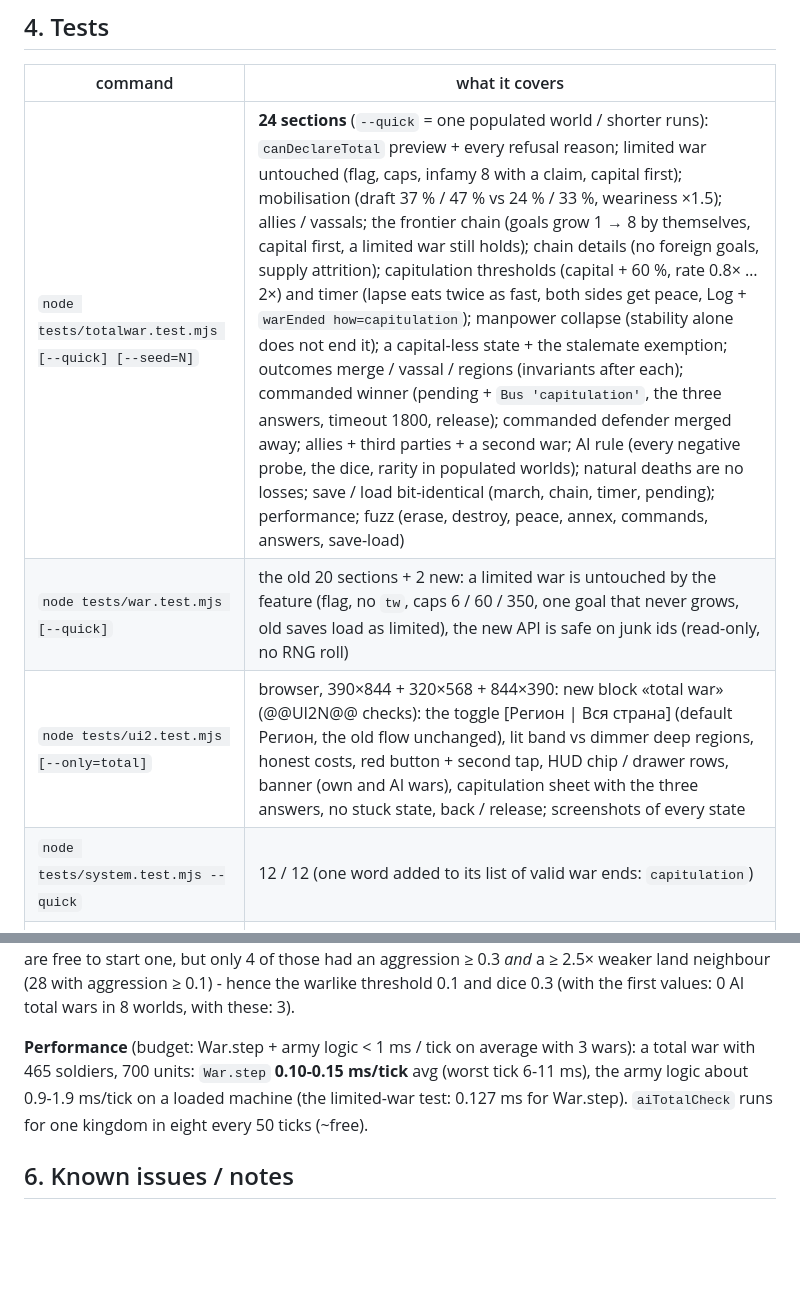
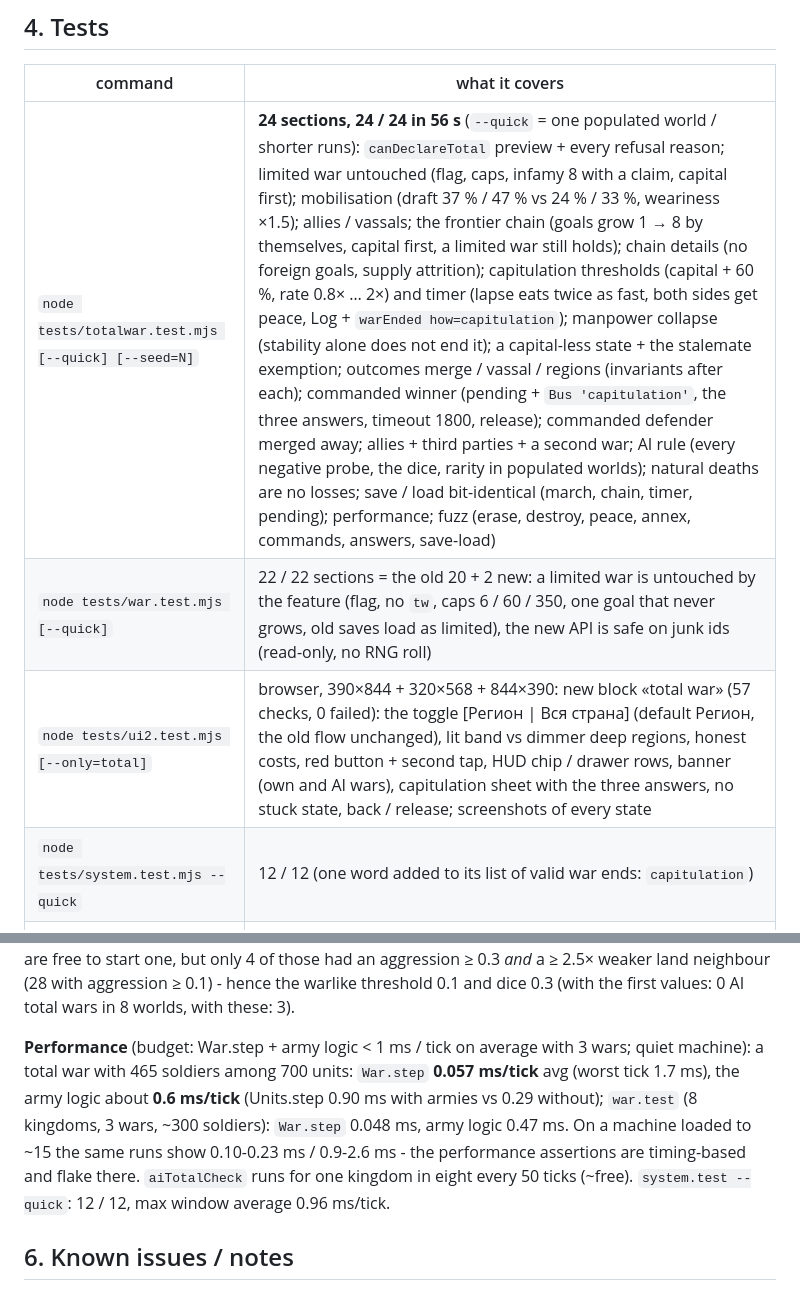
Before and after one commit to unknown-wq/SmartTVControl, a Markdown page: godsim/docs/feat_totalwar.md, 2 parts joined by grey strips. Drawn GitHub-style; blank space fills up the shorter version.

Commit message:
godsim: total war — doc: final test and performance numbers
Co-Authored-By: Claude Sonnet 5.5 <noreply@anthropic.com>
Claude-Session: https://claude.ai/code/session_01YSTzzMXxGB89AiT7KyY1X6

```diff
--- a/godsim/docs/feat_totalwar.md
+++ b/godsim/docs/feat_totalwar.md
@@ -73,9 +73,9 @@ saved with the war; the whole thing is deterministic through `R` (save/load mid-
 
 | command | what it covers |
 |---|---|
-| `node tests/totalwar.test.mjs [--quick] [--seed=N]` | **24 sections** (`--quick` = one populated world / shorter runs): `canDeclareTotal` preview + every refusal reason; limited war untouched (flag, caps, infamy 8 with a claim, capital first); mobilisation (draft 37 % / 47 % vs 24 % / 33 %, weariness ×1.5); allies / vassals; the frontier chain (goals grow 1 → 8 by themselves, capital first, a limited war still holds); chain details (no foreign goals, supply attrition); capitulation thresholds (capital + 60 %, rate 0.8× … 2×) and timer (lapse eats twice as fast, both sides get peace, Log + `warEnded how=capitulation`); manpower collapse (stability alone does not end it); a capital-less state + the stalemate exemption; outcomes merge / vassal / regions (invariants after each); commanded winner (pending + `Bus 'capitulation'`, the three answers, timeout 1800, release); commanded defender merged away; allies + third parties + a second war; AI rule (every negative probe, the dice, rarity in populated worlds); natural deaths are no losses; save / load bit-identical (march, chain, timer, pending); performance; fuzz (erase, destroy, peace, annex, commands, answers, save-load) |
-| `node tests/war.test.mjs [--quick]` | the old 20 sections + 2 new: a limited war is untouched by the feature (flag, no `tw`, caps 6 / 60 / 350, one goal that never grows, old saves load as limited), the new API is safe on junk ids (read-only, no RNG roll) |
-| `node tests/ui2.test.mjs [--only=total]` | browser, 390×844 + 320×568 + 844×390: new block «total war» (@@UI2N@@ checks): the toggle [Регион \| Вся страна] (default Регион, the old flow unchanged), lit band vs dimmer deep regions, honest costs, red button + second tap, HUD chip / drawer rows, banner (own and AI wars), capitulation sheet with the three answers, no stuck state, back / release; screenshots of every state |
+| `node tests/totalwar.test.mjs [--quick] [--seed=N]` | **24 sections, 24 / 24 in 56 s** (`--quick` = one populated world / shorter runs): `canDeclareTotal` preview + every refusal reason; limited war untouched (flag, caps, infamy 8 with a claim, capital first); mobilisation (draft 37 % / 47 % vs 24 % / 33 %, weariness ×1.5); allies / vassals; the frontier chain (goals grow 1 → 8 by themselves, capital first, a limited war still holds); chain details (no foreign goals, supply attrition); capitulation thresholds (capital + 60 %, rate 0.8× … 2×) and timer (lapse eats twice as fast, both sides get peace, Log + `warEnded how=capitulation`); manpower collapse (stability alone does not end it); a capital-less state + the stalemate exemption; outcomes merge / vassal / regions (invariants after each); commanded winner (pending + `Bus 'capitulation'`, the three answers, timeout 1800, release); commanded defender merged away; allies + third parties + a second war; AI rule (every negative probe, the dice, rarity in populated worlds); natural deaths are no losses; save / load bit-identical (march, chain, timer, pending); performance; fuzz (erase, destroy, peace, annex, commands, answers, save-load) |
+| `node tests/war.test.mjs [--quick]` | 22 / 22 sections = the old 20 + 2 new: a limited war is untouched by the feature (flag, no `tw`, caps 6 / 60 / 350, one goal that never grows, old saves load as limited), the new API is safe on junk ids (read-only, no RNG roll) |
+| `node tests/ui2.test.mjs [--only=total]` | browser, 390×844 + 320×568 + 844×390: new block «total war» (57 checks, 0 failed): the toggle [Регион \| Вся страна] (default Регион, the old flow unchanged), lit band vs dimmer deep regions, honest costs, red button + second tap, HUD chip / drawer rows, banner (own and AI wars), capitulation sheet with the three answers, no stuck state, back / release; screenshots of every state |
 | `node tests/system.test.mjs --quick` | 12 / 12 (one word added to its list of valid war ends: `capitulation`) |
 | `node tests/long.mjs --seeds=1,2,5 --ticks=30000` | 0 sim errors; limited-war statistics unchanged (median 4850-4970 ticks, base 4900-5050) |
 
@@ -95,9 +95,10 @@ empire never gets past 2 regions and the war ends by exhaustion after 11000 tick
 54 % of the kingdoms are at war, 18 % (985) are free to start one, but only 4 of those had an aggression ≥ 0.3 *and* a ≥ 2.5× weaker land neighbour (28 with aggression ≥ 0.1) -
 hence the warlike threshold 0.1 and dice 0.3 (with the first values: 0 AI total wars in 8 worlds, with these: 3).
 
-**Performance** (budget: War.step + army logic < 1 ms / tick on average with 3 wars): a total war with 465 soldiers, 700 units: `War.step` **0.10-0.15 ms/tick** avg
-(worst tick 6-11 ms), the army logic about 0.9-1.9 ms/tick on a loaded machine (the limited-war test: 0.127 ms for War.step). `aiTotalCheck` runs for one kingdom in eight
-every 50 ticks (~free).
+**Performance** (budget: War.step + army logic < 1 ms / tick on average with 3 wars; quiet machine): a total war with 465 soldiers among 700 units: `War.step` **0.057 ms/tick**
+avg (worst tick 1.7 ms), the army logic about **0.6 ms/tick** (Units.step 0.90 ms with armies vs 0.29 without); `war.test` (8 kingdoms, 3 wars, ~300 soldiers): `War.step` 0.048 ms,
+army logic 0.47 ms. On a machine loaded to ~15 the same runs show 0.10-0.23 ms / 0.9-2.6 ms - the performance assertions are timing-based and flake there. `aiTotalCheck` runs for
+one kingdom in eight every 50 ticks (~free). `system.test --quick`: 12 / 12, max window average 0.96 ms/tick.
 
 ## 6. Known issues / notes
 
```
